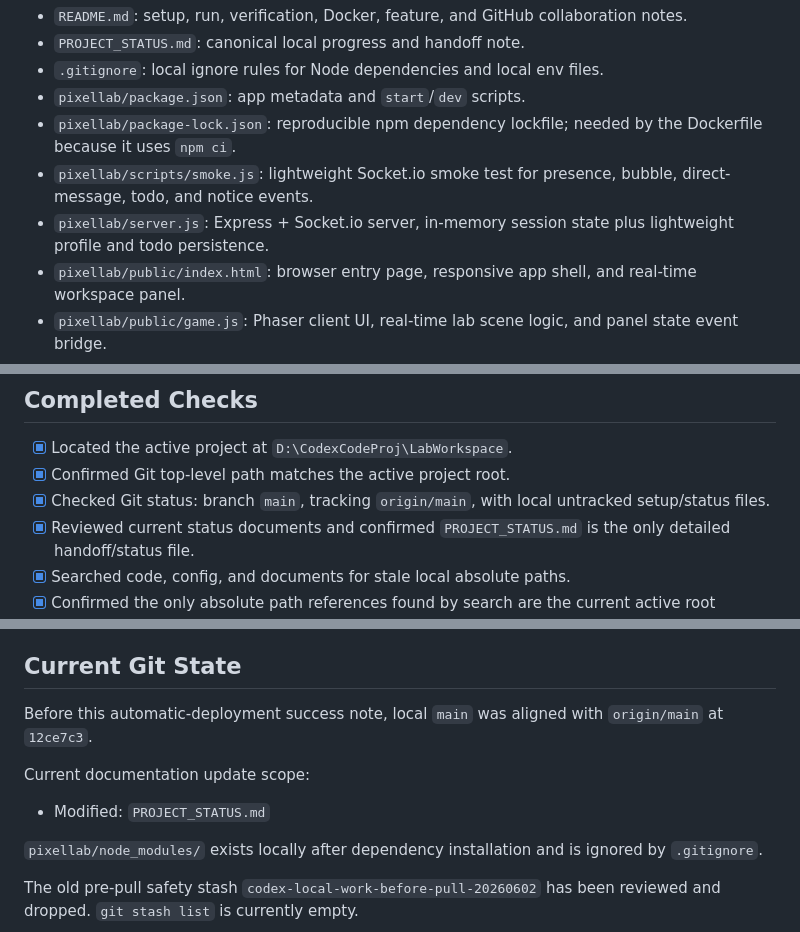
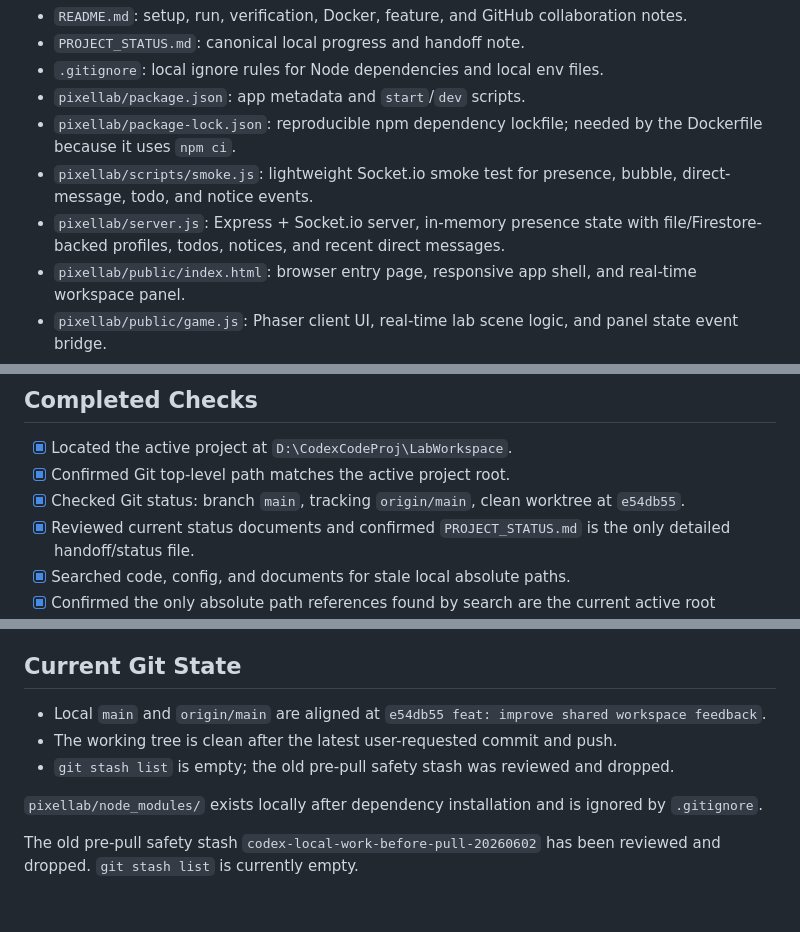
Before and after one commit to cnupsydevp-lab/lab-workspace, a Markdown page: PROJECT_STATUS.md, 3 parts joined by grey strips. Drawn GitHub-style; blank space fills up the shorter version.

Commit message:
docs: refresh project status

```diff
--- a/PROJECT_STATUS.md
+++ b/PROJECT_STATUS.md
@@ -23,7 +24,7 @@ This status was refreshed from the current folder after the project folder move.
 - `pixellab/package.json`: app metadata and `start`/`dev` scripts.
 - `pixellab/package-lock.json`: reproducible npm dependency lockfile; needed by the Dockerfile because it uses `npm ci`.
 - `pixellab/scripts/smoke.js`: lightweight Socket.io smoke test for presence, bubble, direct-message, todo, and notice events.
-- `pixellab/server.js`: Express + Socket.io server, in-memory session state plus lightweight profile and todo persistence.
+- `pixellab/server.js`: Express + Socket.io server, in-memory presence state with file/Firestore-backed profiles, todos, notices, and recent direct messages.
 - `pixellab/public/index.html`: browser entry page, responsive app shell, and real-time workspace panel.
 - `pixellab/public/game.js`: Phaser client UI, real-time lab scene logic, and panel state event bridge.
 - `pixellab/Dockerfile`: Node 20 Alpine container build.
@@ -36,7 +37,7 @@ No `AGENTS.md`, `AI_HANDOFF.md`, or `WORKING_SUMMARY.md` file currently exists i
 
 - [x] Located the active project at `D:\CodexCodeProj\LabWorkspace`.
 - [x] Confirmed Git top-level path matches the active project root.
-- [x] Checked Git status: branch `main`, tracking `origin/main`, with local untracked setup/status files.
+- [x] Checked Git status: branch `main`, tracking `origin/main`, clean worktree at `e54db55`.
 - [x] Reviewed current status documents and confirmed `PROJECT_STATUS.md` is the only detailed handoff/status file.
 - [x] Searched code, config, and documents for stale local absolute paths.
 - [x] Confirmed the only absolute path references found by search are the current active root references in this status document.
@@ -151,11 +152,9 @@ No `AGENTS.md`, `AI_HANDOFF.md`, or `WORKING_SUMMARY.md` file currently exists i
 
 ## Current Git State
 
-Before this automatic-deployment success note, local `main` was aligned with `origin/main` at `12ce7c3`.
-
-Current documentation update scope:
-
-- Modified: `PROJECT_STATUS.md`
+- Local `main` and `origin/main` are aligned at `e54db55 feat: improve shared workspace feedback`.
+- The working tree is clean after the latest user-requested commit and push.
+- `git stash list` is empty; the old pre-pull safety stash was reviewed and dropped.
 
 `pixellab/node_modules/` exists locally after dependency installation and is ignored by `.gitignore`.
 
```
Also changed, not shown: other parts of PROJECT_STATUS.md (+4 -3 lines).
